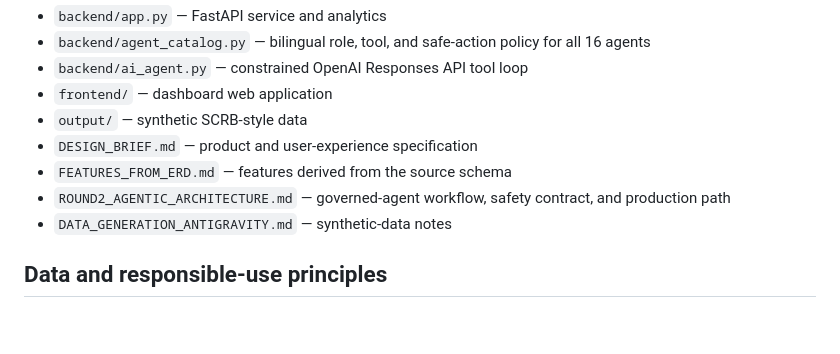
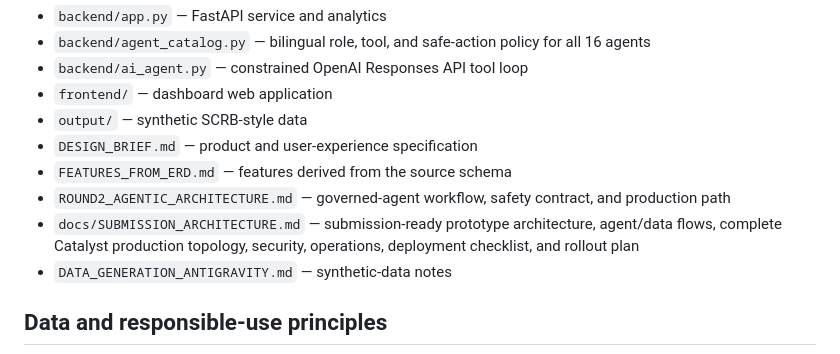
Before and after one commit to neel0502/Drishti-Platform, a Markdown page: README.md, the part around the change. GitHub-like rendering; blank space fills up the shorter version.

Commit message:
Add submission and production architecture

```diff
--- a/README.md
+++ b/README.md
@@ -128,6 +128,7 @@ The deployed AppSail service must use the Catalyst-supplied `X_ZOHO_CATALYST_LIS
 - `DESIGN_BRIEF.md` — product and user-experience specification
 - `FEATURES_FROM_ERD.md` — features derived from the source schema
 - `ROUND2_AGENTIC_ARCHITECTURE.md` — governed-agent workflow, safety contract, and production path
+- `docs/SUBMISSION_ARCHITECTURE.md` — submission-ready prototype architecture, agent/data flows, complete Catalyst production topology, security, operations, deployment checklist, and rollout plan
 - `DATA_GENERATION_ANTIGRAVITY.md` — synthetic-data notes
 
 ## Data and responsible-use principles
```
Also changed, not shown: ROUND2_AGENTIC_ARCHITECTURE.md (+2 -0 lines), docs/SUBMISSION_ARCHITECTURE.md (added, +515 -0 lines).
